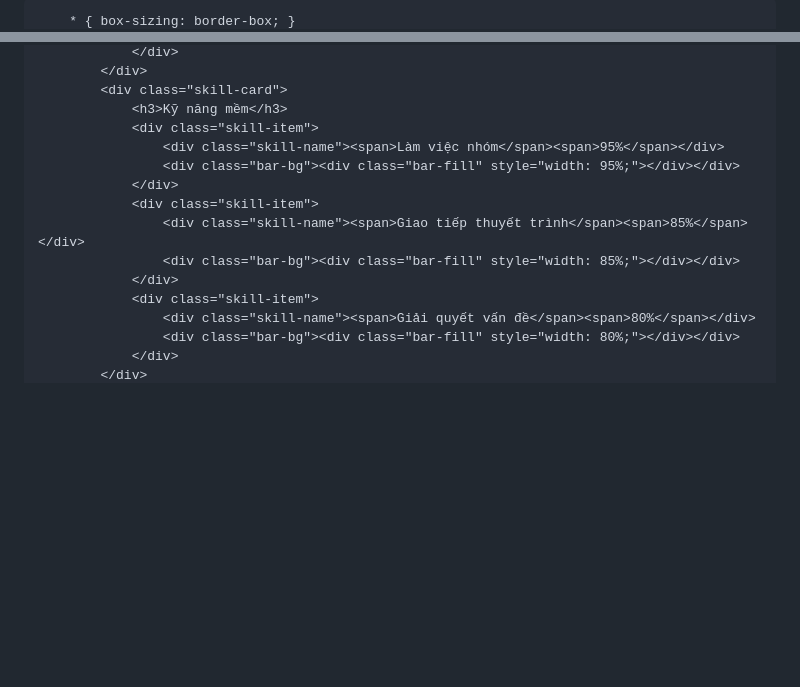
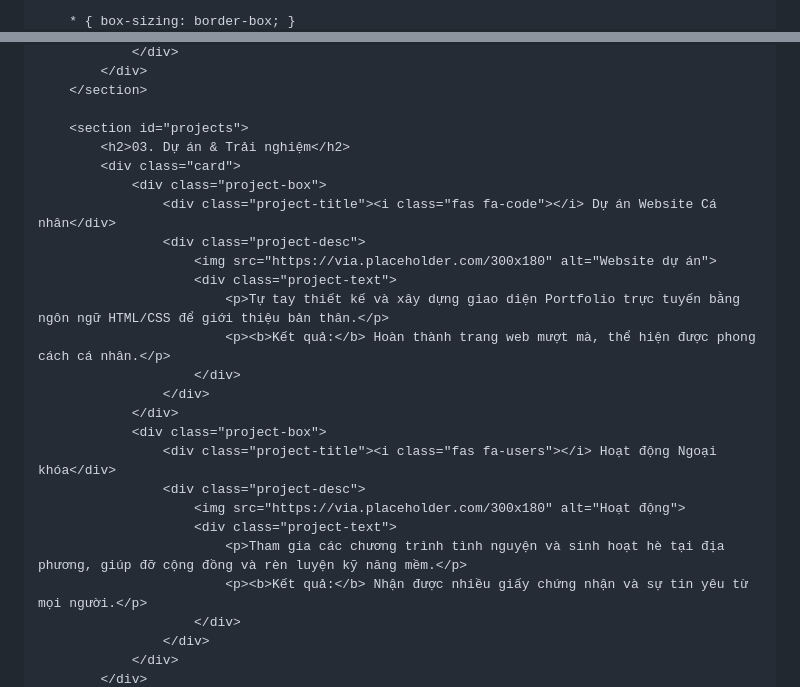
Before and after one commit to thaonguyenle572-stack/thaonguyenle572-stack.github.io, a Markdown page: README.md, 2 parts joined by grey strips. Rendered like a GitHub page; blank space fills up the shorter version.

```diff
--- a/README.md
+++ b/README.md
@@ -3,5 +3,5 @@
 <head>
     <meta charset="UTF-8">
     <meta name="viewport" content="width=device-width, initial-scale=1.0">
-    <title>Lê Thảo Nguyên | Personal Portfolio</title>
+    <title>Lê Thảo Nguyên | Digital Portfolio</title>
     <link rel="stylesheet" href="https://cdnjs.cloudflare.com/ajax/libs/font-awesome/6.0.0/css/all.min.css">
@@ -152,17 +113,28 @@
                 </div>
             </div>
-            <div class="skill-card">
-                <h3>Kỹ năng mềm</h3>
-                <div class="skill-item">
-                    <div class="skill-name"><span>Làm việc nhóm</span><span>95%</span></div>
-                    <div class="bar-bg"><div class="bar-fill" style="width: 95%;"></div></div>
+        </section>
+
+        <section id="projects">
+            <h2>03. Dự án & Trải nghiệm</h2>
+            <div class="card">
+                <div class="project-box">
+                    <div class="project-title"><i class="fas fa-code"></i> Dự án Website Cá nhân</div>
+                    <div class="project-desc">
+                        <img src="https://via.placeholder.com/300x180" alt="Website dự án">
+                        <div class="project-text">
+                            <p>Tự tay thiết kế và xây dựng giao diện Portfolio trực tuyến bằng ngôn ngữ HTML/CSS để giới thiệu bản thân.</p>
+                            <p><b>Kết quả:</b> Hoàn thành trang web mượt mà, thể hiện được phong cách cá nhân.</p>
+                        </div>
+                    </div>
                 </div>
-                <div class="skill-item">
-                    <div class="skill-name"><span>Giao tiếp thuyết trình</span><span>85%</span></div>
-                    <div class="bar-bg"><div class="bar-fill" style="width: 85%;"></div></div>
-                </div>
-                <div class="skill-item">
-                    <div class="skill-name"><span>Giải quyết vấn đề</span><span>80%</span></div>
-                    <div class="bar-bg"><div class="bar-fill" style="width: 80%;"></div></div>
+                <div class="project-box">
+                    <div class="project-title"><i class="fas fa-users"></i> Hoạt động Ngoại khóa</div>
+                    <div class="project-desc">
+                        <img src="https://via.placeholder.com/300x180" alt="Hoạt động">
+                        <div class="project-text">
+                            <p>Tham gia các chương trình tình nguyện và sinh hoạt hè tại địa phương, giúp đỡ cộng đồng và rèn luyện kỹ năng mềm.</p>
+                            <p><b>Kết quả:</b> Nhận được nhiều giấy chứng nhận và sự tin yêu từ mọi người.</p>
+                        </div>
+                    </div>
                 </div>
             </div>
```
Also changed, not shown: other parts of README.md (+97 -172 lines).
